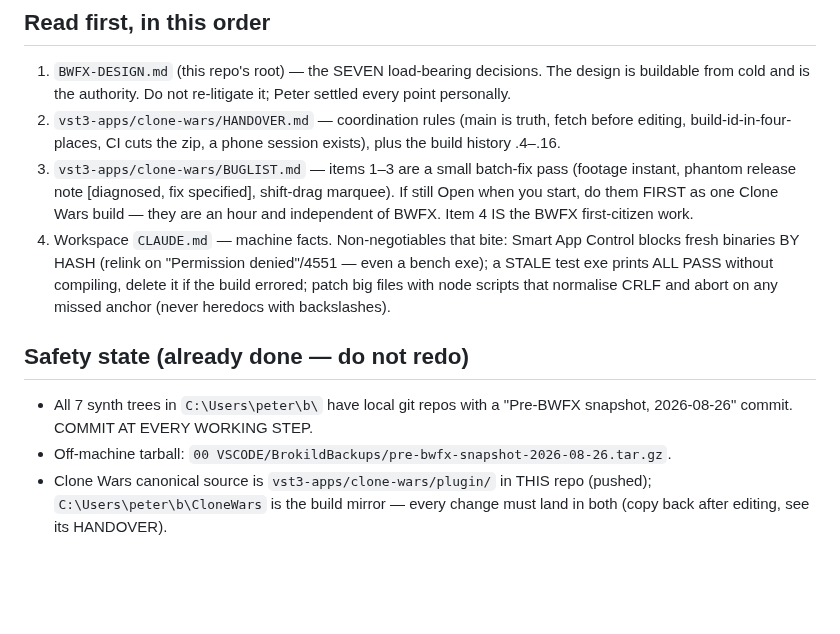
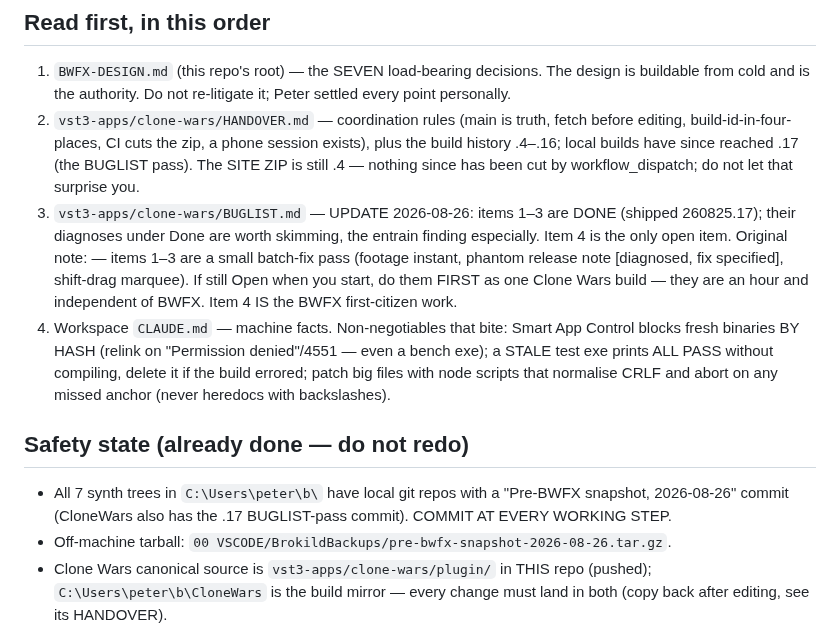
Before and after one commit to peterboggild/BrokildApps, a Markdown page: BWFX-HANDOVER.md, the part around the change. GitHub-like rendering; blank space fills up the shorter version.

Commit message:
BWFX-HANDOVER: refresh after the .17 BUGLIST pass
Co-Authored-By: Claude Fable 5 <noreply@anthropic.com>

```diff
--- a/BWFX-HANDOVER.md
+++ b/BWFX-HANDOVER.md
@@ -11,8 +11,12 @@ below, before writing anything.
    it; Peter settled every point personally.
 2. `vst3-apps/clone-wars/HANDOVER.md` — coordination rules (main is truth,
    fetch before editing, build-id-in-four-places, CI cuts the zip, a phone
-   session exists), plus the build history .4–.16.
-3. `vst3-apps/clone-wars/BUGLIST.md` — items 1–3 are a small batch-fix pass
+   session exists), plus the build history .4–.16; local builds have since
+   reached .17 (the BUGLIST pass). The SITE ZIP is still .4 — nothing since
+   has been cut by workflow_dispatch; do not let that surprise you.
+3. `vst3-apps/clone-wars/BUGLIST.md` — UPDATE 2026-08-26: items 1–3 are DONE
+   (shipped 260825.17); their diagnoses under Done are worth skimming, the
+   entrain finding especially. Item 4 is the only open item. Original note: — items 1–3 are a small batch-fix pass
    (footage instant, phantom release note [diagnosed, fix specified],
    shift-drag marquee). If still Open when you start, do them FIRST as one
    Clone Wars build — they are an hour and independent of BWFX. Item 4 IS
@@ -27,7 +31,8 @@ below, before writing anything.
 ## Safety state (already done — do not redo)
 
 - All 7 synth trees in `C:\Users\peter\b\` have local git repos with a
-  "Pre-BWFX snapshot, 2026-08-26" commit. COMMIT AT EVERY WORKING STEP.
+  "Pre-BWFX snapshot, 2026-08-26" commit (CloneWars also has the .17
+  BUGLIST-pass commit). COMMIT AT EVERY WORKING STEP.
 - Off-machine tarball: `00 VSCODE/BrokildBackups/pre-bwfx-snapshot-2026-08-26.tar.gz`.
 - Clone Wars canonical source is `vst3-apps/clone-wars/plugin/` in THIS repo
   (pushed); `C:\Users\peter\b\CloneWars` is the build mirror — every change
```
